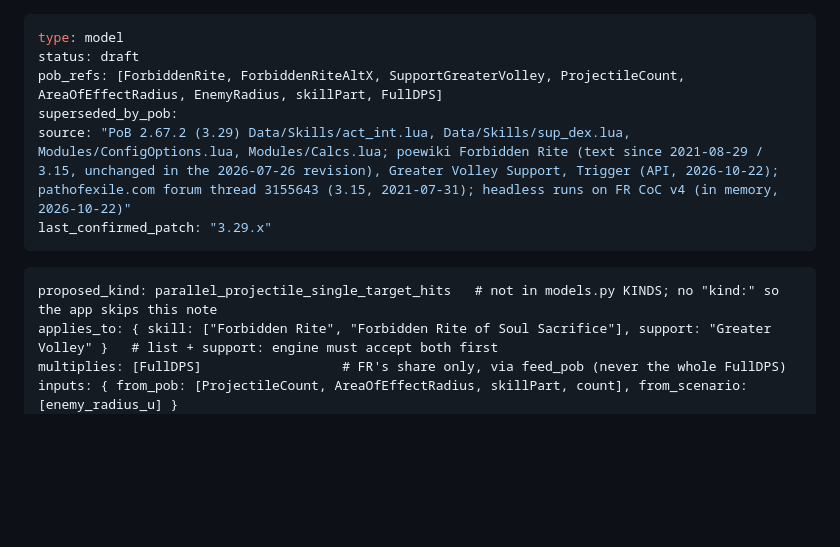
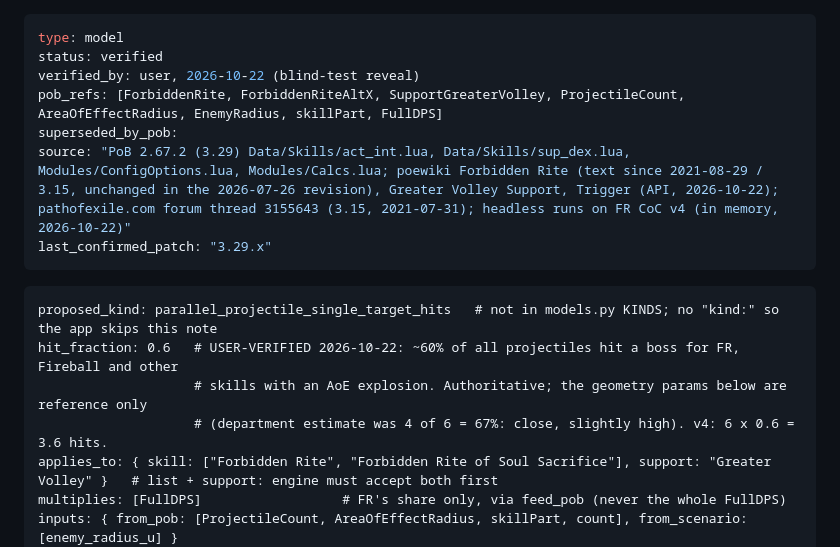
Before and after one commit to koskesh11/comparison-app, a Markdown page: vault/Models/Projectiles hitting a single target.md, the part around the change. GitHub-like rendering; blank space fills up the shorter version.

````diff
--- a/vault/Models/Projectiles hitting a single target.md
+++ b/vault/Models/Projectiles hitting a single target.md
@@ -1,6 +1,7 @@
 ---
 type: model
-status: draft
+status: verified
+verified_by: user, 2026-10-22 (blind-test reveal)
 pob_refs: [ForbiddenRite, ForbiddenRiteAltX, SupportGreaterVolley, ProjectileCount, AreaOfEffectRadius, EnemyRadius, skillPart, FullDPS]
 superseded_by_pob:
 source: "PoB 2.67.2 (3.29) Data/Skills/act_int.lua, Data/Skills/sup_dex.lua, Modules/ConfigOptions.lua, Modules/Calcs.lua; poewiki Forbidden Rite (text since 2021-08-29 / 3.15, unchanged in the 2026-07-26 revision), Greater Volley Support, Trigger (API, 2026-10-22); pathofexile.com forum thread 3155643 (3.15, 2021-07-31); headless runs on FR CoC v4 (in memory, 2026-10-22)"
@@ -9,6 +10,9 @@ last_confirmed_patch: "3.29.x"
 
 ```model
 proposed_kind: parallel_projectile_single_target_hits   # not in models.py KINDS; no "kind:" so the app skips this note
+hit_fraction: 0.6   # USER-VERIFIED 2026-10-22: ~60% of all projectiles hit a boss for FR, Fireball and other
+                    # skills with an AoE explosion. Authoritative; the geometry params below are reference only
+                    # (department estimate was 4 of 6 = 67%: close, slightly high). v4: 6 x 0.6 = 3.6 hits.
 applies_to: { skill: ["Forbidden Rite", "Forbidden Rite of Soul Sacrifice"], support: "Greater Volley" }   # list + support: engine must accept both first
 multiplies: [FullDPS]                  # FR's share only, via feed_pob (never the whole FullDPS)
 inputs: { from_pob: [ProjectileCount, AreaOfEffectRadius, skillPart, count], from_scenario: [enemy_radius_u] }
````
Also changed, not shown: vault/Models/Own shock effect.md (+7 -1 lines).
